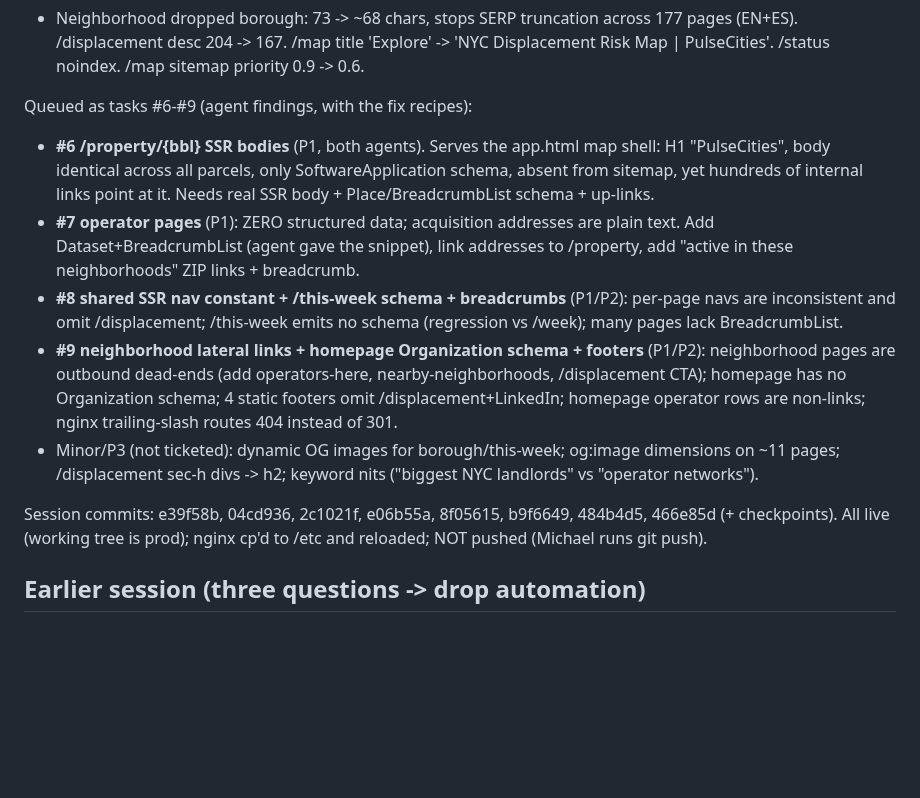
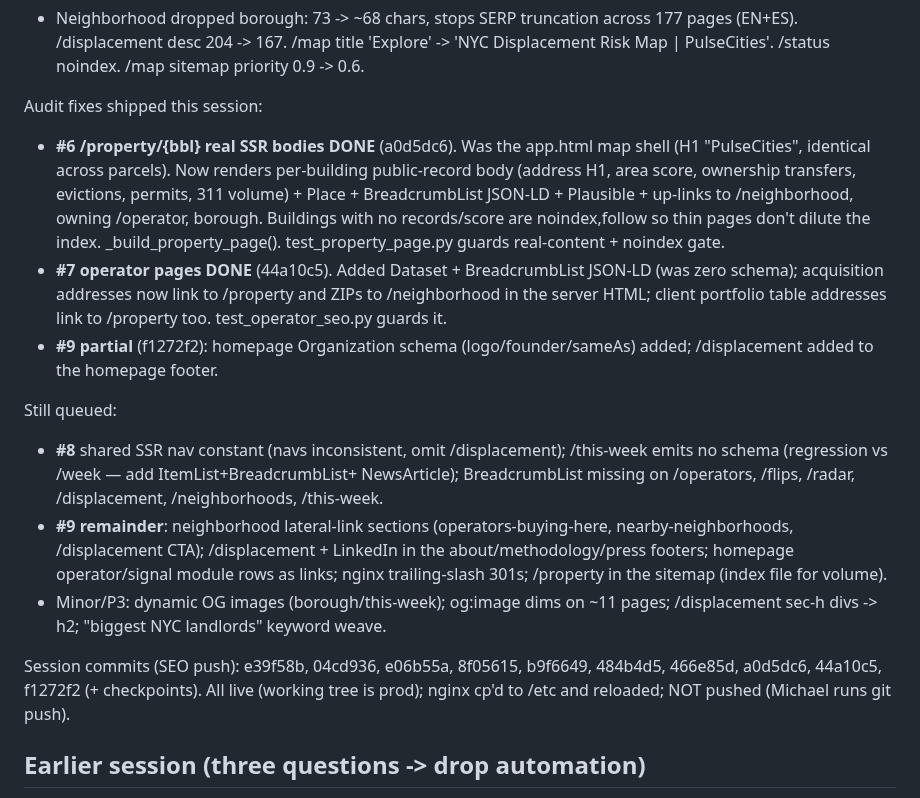
Before and after one commit to michaelespin15-code/pulsecities, a Markdown page: docs/CHECKPOINT.md, the part around the change. Drawn GitHub-style; blank space fills up the shorter version.

Commit message:
docs(checkpoint): property SSR, operator schema, homepage Organization shipped

```diff
--- a/docs/CHECKPOINT.md
+++ b/docs/CHECKPOINT.md
@@ -62,29 +62,36 @@ Applied this session (466e85d):
   'Explore' -> 'NYC Displacement Risk Map | PulseCities'. /status noindex.
   /map sitemap priority 0.9 -> 0.6.
 
-Queued as tasks #6-#9 (agent findings, with the fix recipes):
-- **#6 /property/{bbl} SSR bodies** (P1, both agents). Serves the app.html map
-  shell: H1 "PulseCities", body identical across all parcels, only
-  SoftwareApplication schema, absent from sitemap, yet hundreds of internal
-  links point at it. Needs real SSR body + Place/BreadcrumbList schema + up-links.
-- **#7 operator pages** (P1): ZERO structured data; acquisition addresses are
-  plain text. Add Dataset+BreadcrumbList (agent gave the snippet), link addresses
-  to /property, add "active in these neighborhoods" ZIP links + breadcrumb.
-- **#8 shared SSR nav constant + /this-week schema + breadcrumbs** (P1/P2):
-  per-page navs are inconsistent and omit /displacement; /this-week emits no
-  schema (regression vs /week); many pages lack BreadcrumbList.
-- **#9 neighborhood lateral links + homepage Organization schema + footers**
-  (P1/P2): neighborhood pages are outbound dead-ends (add operators-here,
-  nearby-neighborhoods, /displacement CTA); homepage has no Organization schema;
-  4 static footers omit /displacement+LinkedIn; homepage operator rows are
-  non-links; nginx trailing-slash routes 404 instead of 301.
-- Minor/P3 (not ticketed): dynamic OG images for borough/this-week; og:image
-  dimensions on ~11 pages; /displacement sec-h divs -> h2; keyword nits
-  ("biggest NYC landlords" vs "operator networks").
+Audit fixes shipped this session:
+- **#6 /property/{bbl} real SSR bodies DONE** (a0d5dc6). Was the app.html map
+  shell (H1 "PulseCities", identical across parcels). Now renders per-building
+  public-record body (address H1, area score, ownership transfers, evictions,
+  permits, 311 volume) + Place + BreadcrumbList JSON-LD + Plausible + up-links to
+  /neighborhood, owning /operator, borough. Buildings with no records/score are
+  noindex,follow so thin pages don't dilute the index. _build_property_page().
+  test_property_page.py guards real-content + noindex gate.
+- **#7 operator pages DONE** (44a10c5). Added Dataset + BreadcrumbList JSON-LD
+  (was zero schema); acquisition addresses now link to /property and ZIPs to
+  /neighborhood in the server HTML; client portfolio table addresses link to
+  /property too. test_operator_seo.py guards it.
+- **#9 partial** (f1272f2): homepage Organization schema (logo/founder/sameAs)
+  added; /displacement added to the homepage footer.
 
-Session commits: e39f58b, 04cd936, 2c1021f, e06b55a, 8f05615, b9f6649, 484b4d5,
-466e85d (+ checkpoints). All live (working tree is prod); nginx cp'd to /etc and
-reloaded; NOT pushed (Michael runs git push).
+Still queued:
+- **#8** shared SSR nav constant (navs inconsistent, omit /displacement);
+  /this-week emits no schema (regression vs /week — add ItemList+BreadcrumbList+
+  NewsArticle); BreadcrumbList missing on /operators, /flips, /radar,
+  /displacement, /neighborhoods, /this-week.
+- **#9 remainder**: neighborhood lateral-link sections (operators-buying-here,
+  nearby-neighborhoods, /displacement CTA); /displacement + LinkedIn in the
+  about/methodology/press footers; homepage operator/signal module rows as links;
+  nginx trailing-slash 301s; /property in the sitemap (index file for volume).
+- Minor/P3: dynamic OG images (borough/this-week); og:image dims on ~11 pages;
+  /displacement sec-h divs -> h2; "biggest NYC landlords" keyword weave.
+
+Session commits (SEO push): e39f58b, 04cd936, e06b55a, 8f05615, b9f6649, 484b4d5,
+466e85d, a0d5dc6, 44a10c5, f1272f2 (+ checkpoints). All live (working tree is
+prod); nginx cp'd to /etc and reloaded; NOT pushed (Michael runs git push).
 
 ## Earlier session (three questions -> drop automation)
 
```
